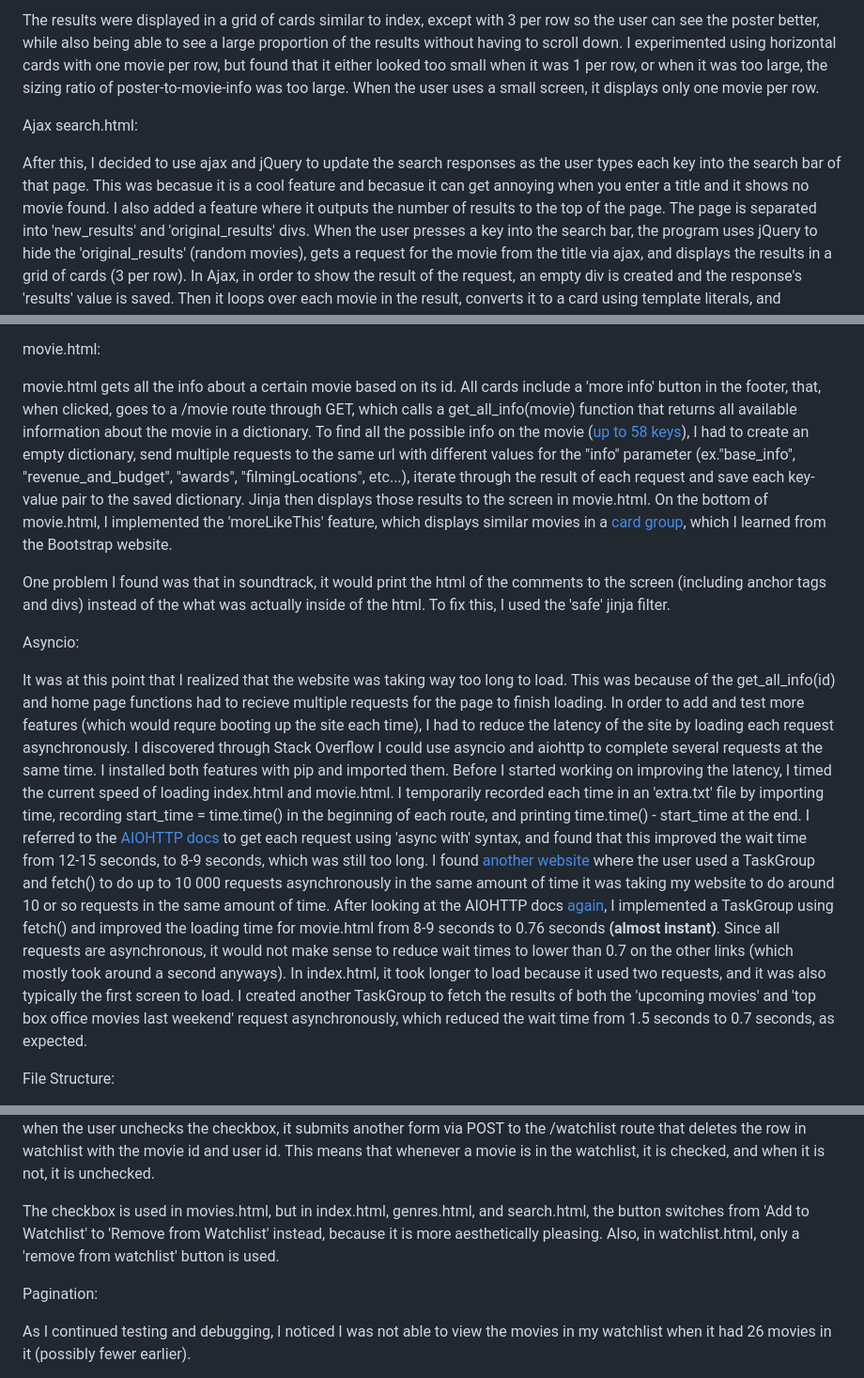
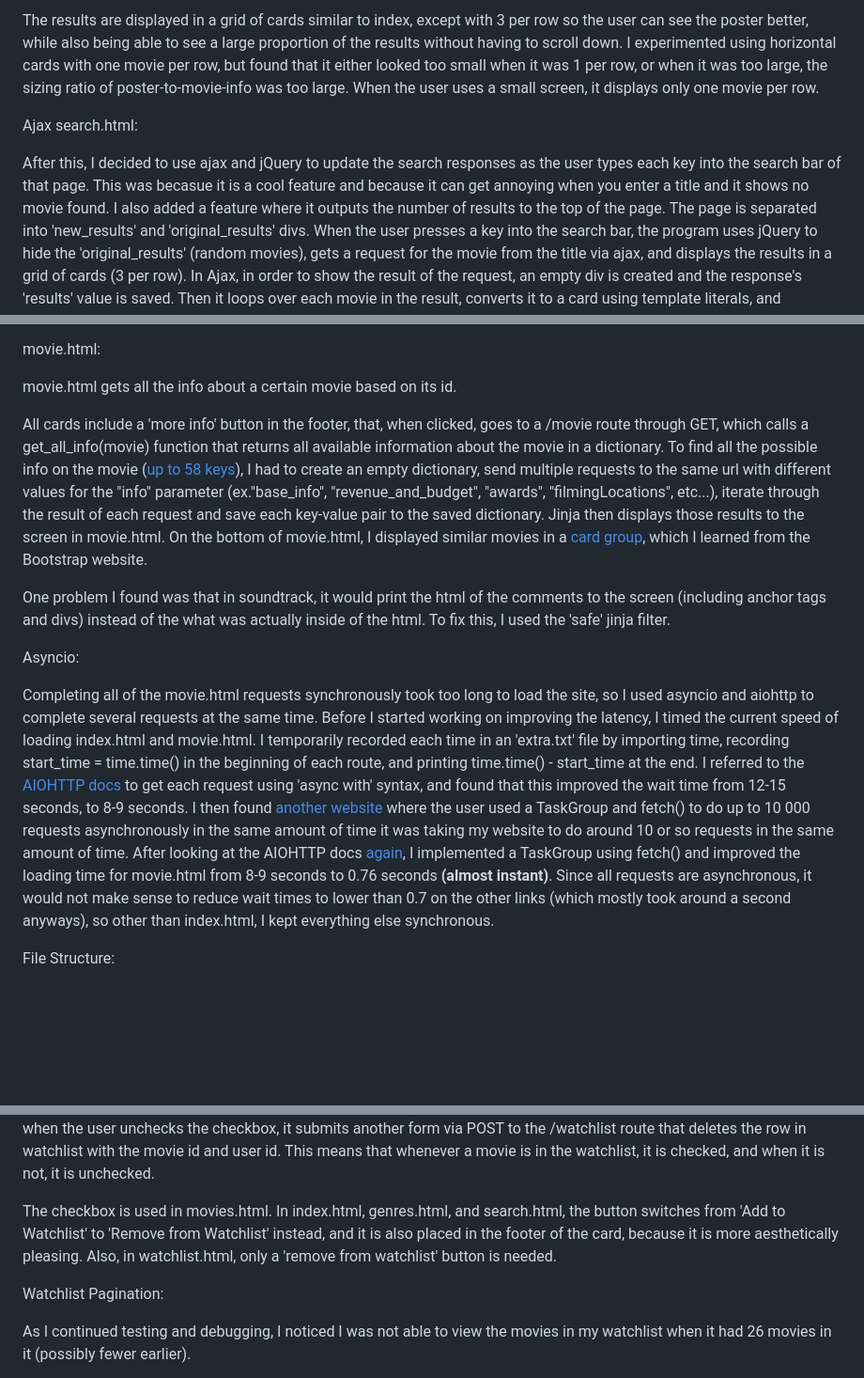
Before and after one commit to arowe54/Movie-Wizard, a Markdown page: README.md, 3 parts joined by grey strips. Shown: that part at 94% size. Rendered like a GitHub page; blank space fills up the shorter version.

```diff
--- a/README.md
+++ b/README.md
@@ -67,11 +69,11 @@ At first, I created a /search route and a lookup(title) function that sends a re
 
-The results were displayed in a grid of cards similar to index, except with 3 per row so the user can see the poster better, while also being able to see a large proportion of the results without having to scroll down.
+The results are displayed in a grid of cards similar to index, except with 3 per row so the user can see the poster better, while also being able to see a large proportion of the results without having to scroll down.
 I experimented using horizontal cards with one movie per row, but found that it either looked too small when it was 1 per row, or when it was too large, the sizing ratio of poster-to-movie-info was too large.
 When the user uses a small screen, it displays only one movie per row.
 
 Ajax search.html:
 
-After this, I decided to use ajax and jQuery to update the search responses as the user types each key into the search bar of that page. This was becasue it is a cool feature and becasue it can get annoying when you enter a title and it shows no movie found. I also added a feature where it outputs the number of results to the top of the page.
+After this, I decided to use ajax and jQuery to update the search responses as the user types each key into the search bar of that page. This was becasue it is a cool feature and because it can get annoying when you enter a title and it shows no movie found. I also added a feature where it outputs the number of results to the top of the page.
 The page is separated into 'new_results' and 'original_results' divs.
 When the user presses a key into the search bar, the program uses jQuery to hide the 'original_results' (random movies), gets a request for the movie from the title via ajax, and displays the results in a grid of cards (3 per row).
 In Ajax, in order to show the result of the request, an empty div is created and the response's 'results' value is saved. Then it loops over each movie in the result, converts it to a card using template literals, and appends the card to the div.
@@ -91,21 +93,21 @@ This is also why I implemented a 'get more movies' button where the user sends t
 movie.html:
 
 movie.html gets all the info about a certain movie based on its id.
+
 All cards include a 'more info' button in the footer, that, when clicked, goes to a /movie route through GET, which calls a get_all_info(movie) function that returns all available information about the movie in a dictionary.
 To find all the possible info on the movie (<a href="https://rapidapi.com/SAdrian/api/moviesdatabase/details">up to 58 keys</a>), I had to create an empty dictionary, send multiple requests to the same url with different values for the "info" parameter (ex."base_info", "revenue_and_budget", "awards", "filmingLocations", etc...), iterate through the result of each request and save each key-value pair to the saved dictionary. Jinja then displays those results to the screen in movie.html.
-On the bottom of movie.html, I implemented the 'moreLikeThis' feature, which displays similar movies in a <a href="https://getbootstrap.com/docs/5.3/components/card/#card-groups">card group</a>, which I learned from the Bootstrap website.
+On the bottom of movie.html, I displayed similar movies in a <a href="https://getbootstrap.com/docs/5.3/components/card/#card-groups">card group</a>, which I learned from the Bootstrap website.
 
 One problem I found was that in soundtrack, it would print the html of the comments to the screen (including anchor tags and divs) instead of the what was actually inside of the html. To fix this, I used the 'safe' jinja filter.
 
-
 Asyncio:
 
-It was at this point that I realized that the website was taking way too long to load. This was because of the get_all_info(id) and home page functions had to recieve multiple requests for the page to finish loading. In order to add and test more features (which would requre booting up the site each time), I had to reduce the latency of the site by loading each request asynchronously. I discovered through Stack Overflow I could use asyncio and aiohttp to complete several requests at the same time. I installed both features with pip and imported them.
+Completing all of the movie.html requests synchronously took too long to load the site, so I used asyncio and aiohttp to complete several requests at the same time.
 Before I started working on improving the latency, I timed the current speed of loading index.html and movie.html. I temporarily recorded each time in an 'extra.txt' file by importing time, recording start_time = time.time() in the beginning of each route, and printing time.time() - start_time at the end.
-I referred to the <a href="https://docs.aiohttp.org/en/stable/client_quickstart.html">AIOHTTP docs</a> to get each request using 'async with' syntax, and found that this improved the wait time from 12-15 seconds, to 8-9 seconds, which was still too long.
-I found <a href="https://pawelmhm.github.io/asyncio/python/aiohttp/2016/04/22/asyncio-aiohttp.html">another website</a> where the user used a TaskGroup and fetch() to do up to 10 000 requests asynchronously in the same amount of time it was taking my website to do around 10 or so requests in the same amount of time. After looking at the AIOHTTP docs <a href="https://docs.aiohttp.org/en/stable/http_request_lifecycle.html">again</a>, I implemented a TaskGroup using fetch() and improved the loading time for movie.html from 8-9 seconds to 0.76 seconds <b>(almost instant)</b>.
-Since all requests are asynchronous, it would not make sense to reduce wait times to lower than 0.7 on the other links (which mostly took around a second anyways).
-In index.html, it took longer to load because it used two requests, and it was also typically the first screen to load. I created another TaskGroup to fetch the results of both the 'upcoming movies' and 'top box office movies last weekend' request asynchronously, which reduced the wait time from 1.5 seconds to 0.7 seconds, as expected.
+I referred to the <a href="https://docs.aiohttp.org/en/stable/client_quickstart.html">AIOHTTP docs</a> to get each request using 'async with' syntax, and found that this improved the wait time from 12-15 seconds, to 8-9 seconds.
+I then found <a href="https://pawelmhm.github.io/asyncio/python/aiohttp/2016/04/22/asyncio-aiohttp.html">another website</a> where the user used a TaskGroup and fetch() to do up to 10 000 requests asynchronously in the same amount of time it was taking my website to do around 10 or so requests in the same amount of time. After looking at the AIOHTTP docs <a href="https://docs.aiohttp.org/en/stable/http_request_lifecycle.html">again</a>, I implemented a TaskGroup using fetch() and improved the loading time for movie.html from 8-9 seconds to 0.76 seconds <b>(almost instant)</b>.
+Since all requests are asynchronous, it would not make sense to reduce wait times to lower than 0.7 on the other links (which mostly took around a second anyways), so other than index.html, I kept everything else synchronous.
+
 
 File Structure:
 
@@ -125,10 +127,10 @@ If the movie is not in the watchlist, it adds an empty check box. When the user
 Return redirect(request.referrer) returns the user back to the page where they updated the movie to the watchlist, where the checkbox is automatically checked.
 The website automatically checks the box each time the movie is in the watchlist, and when the user unchecks the checkbox, it submits another form via POST to the /watchlist route that deletes the row in watchlist with the movie id and user id. This means that whenever a movie is in the watchlist, it is checked, and when it is not, it is unchecked.
 
-The checkbox is used in movies.html, but in index.html, genres.html, and search.html, the button switches from 'Add to Watchlist' to 'Remove from Watchlist' instead, because it is more aesthetically pleasing. Also, in watchlist.html, only a 'remove from watchlist' button is used.
+The checkbox is used in movies.html. In index.html, genres.html, and search.html, the button switches from 'Add to Watchlist' to 'Remove from Watchlist' instead, and it is also placed in the footer of the card, because it is more aesthetically pleasing. Also, in watchlist.html, only a 'remove from watchlist' button is needed.
 
 
-Pagination:
+Watchlist Pagination:
 
 As I continued testing and debugging, I noticed I was not able to view the movies in my watchlist when it had 26 movies in it (possibly fewer earlier).
 
```
Also changed, not shown: other parts of README.md (+17 -15 lines).
